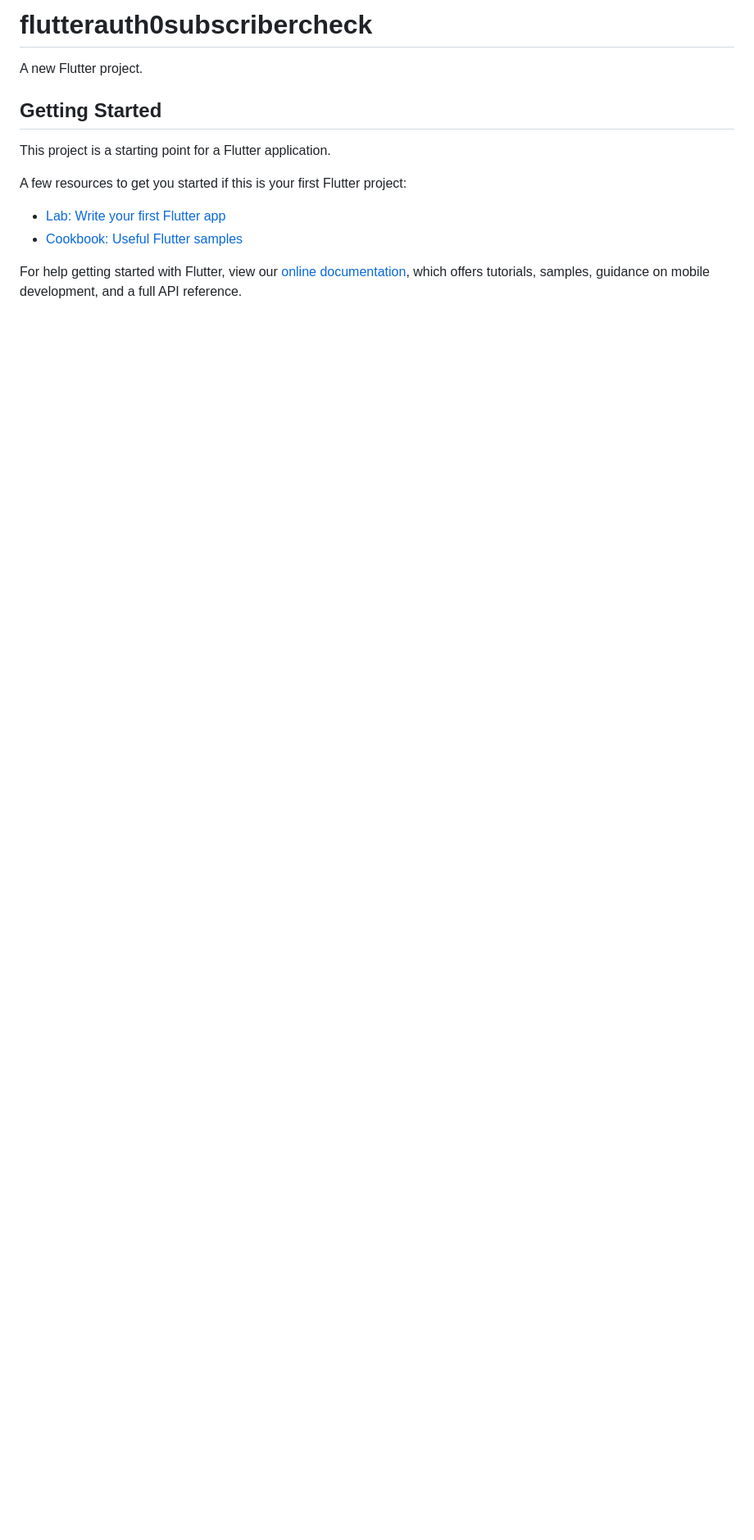
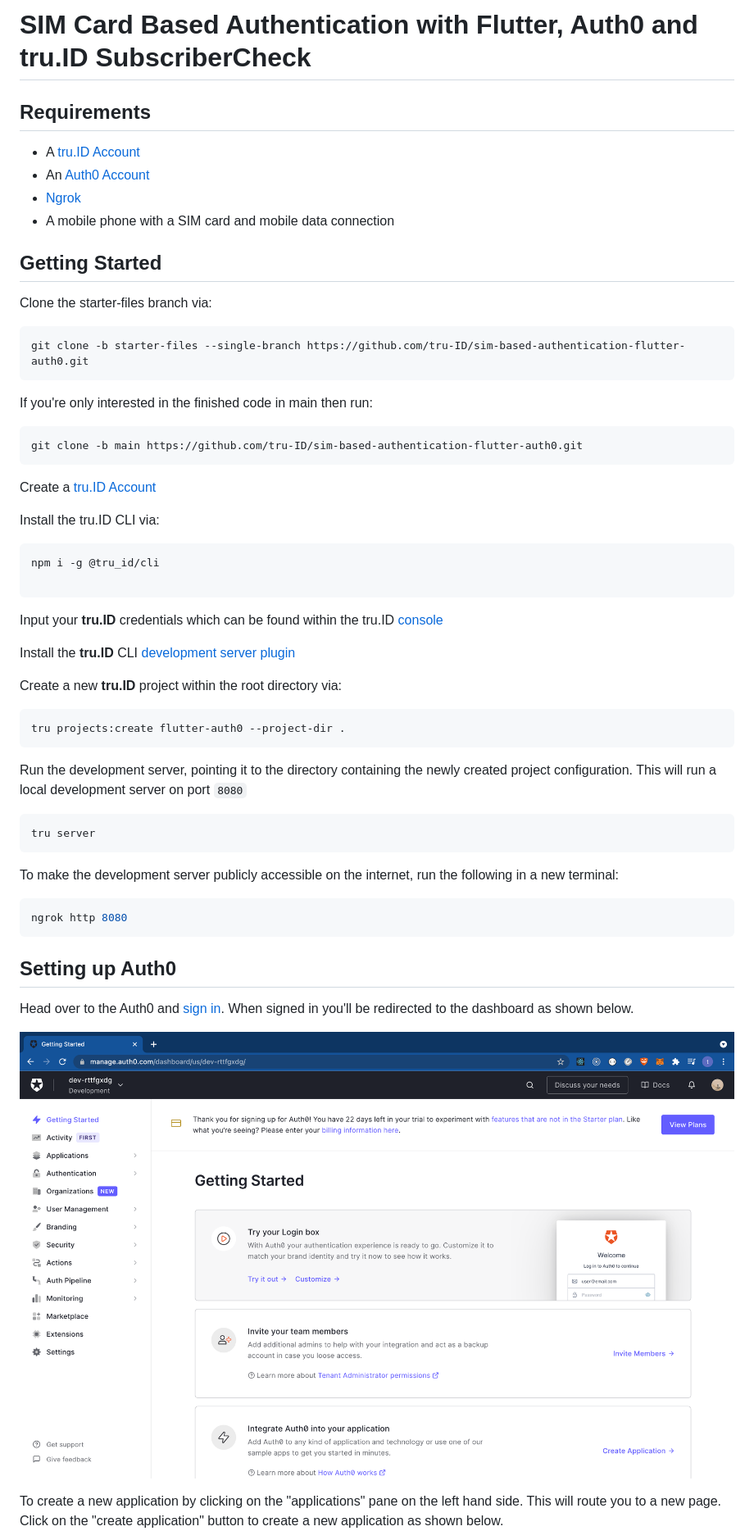
Before and after one commit to glamboyosa/sim-based-authentication-flutter-auth0, a Markdown page: README.md, the part around the change printed below. Shown: that part at 82% size. GitHub-like rendering; pictures changed too: readme-assets/dashboard.png (added); blank space fills up the shorter version.

Commit message:
feat: update README

````diff
--- a/README.md
+++ b/README.md
@@ -1,16 +1,62 @@
-# flutterauth0subscribercheck
+# SIM Card Based Authentication with Flutter, Auth0 and tru.ID SubscriberCheck
 
-A new Flutter project.
+## Requirements
+
+- A [tru.ID Account](https://tru.id)
+- An [Auth0 Account](https://manage.auth0.com)
+- [Ngrok](httpd://ngrok.com)
+- A mobile phone with a SIM card and mobile data connection
 
 ## Getting Started
 
-This project is a starting point for a Flutter application.
+Clone the starter-files branch via:
 
-A few resources to get you started if this is your first Flutter project:
+```bash
+git clone -b starter-files --single-branch https://github.com/tru-ID/sim-based-authentication-flutter-auth0.git
+```
 
-- [Lab: Write your first Flutter app](https://flutter.dev/docs/get-started/codelab)
-- [Cookbook: Useful Flutter samples](https://flutter.dev/docs/cookbook)
+If you're only interested in the finished code in main then run:
 
-For help getting started with Flutter, view our
-[online documentation](https://flutter.dev/docs), which offers tutorials,
-samples, guidance on mobile development, and a full API reference.
+```bash
+git clone -b main https://github.com/tru-ID/sim-based-authentication-flutter-auth0.git
+```
+
+Create a [tru.ID Account](https://tru.id)
+
+Install the tru.ID CLI via:
+
+```bash
+npm i -g @tru_id/cli
+
+```
+
+Input your **tru.ID** credentials which can be found within the tru.ID [console](https://developer.tru.id/console)
+
+Install the **tru.ID** CLI [development server plugin](https://github.com/tru-ID/cli-plugin-dev-server)
+
+Create a new **tru.ID** project within the root directory via:
+
+```
+tru projects:create flutter-auth0 --project-dir .
+```
+
+Run the development server, pointing it to the directory containing the newly created project configuration. This will run a local development server on port `8080`
+
+```
+tru server
+```
+
+To make the development server publicly accessible on the internet, run the following in a new terminal:
+
+```bash
+ngrok http 8080
+```
+
+## Setting up Auth0
+
+Head over to the Auth0 and [sign in](https://manage.auth0.com). When signed in you'll be redirected to the dashboard as shown below.
+
+![Auth0 Dashboard](./readme-assets/dashboard.png)
+
+To create a new application by clicking on the "applications" pane on the left hand side. This will route you to a new page. Click on the "create application" button to create a new application as shown below.
+
````
Also changed, not shown: other parts of README.md (+37 -0 lines), 1 other file.
